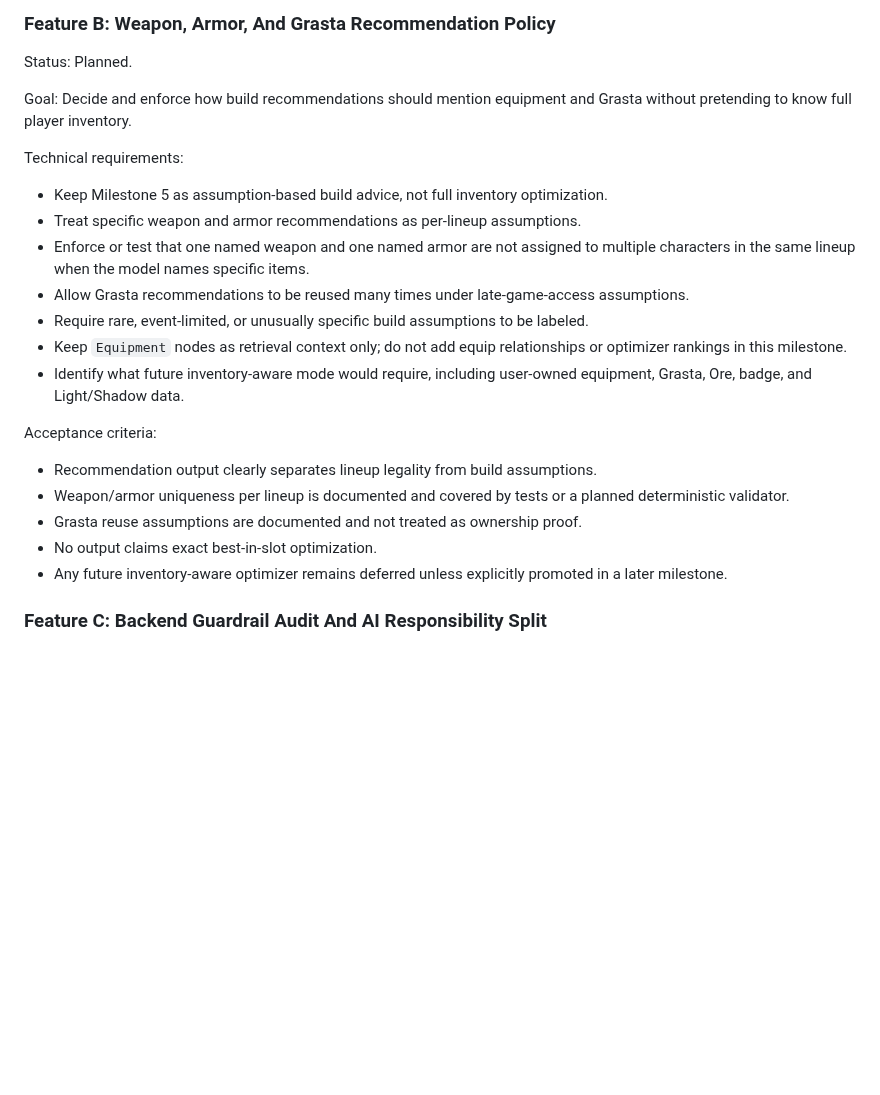
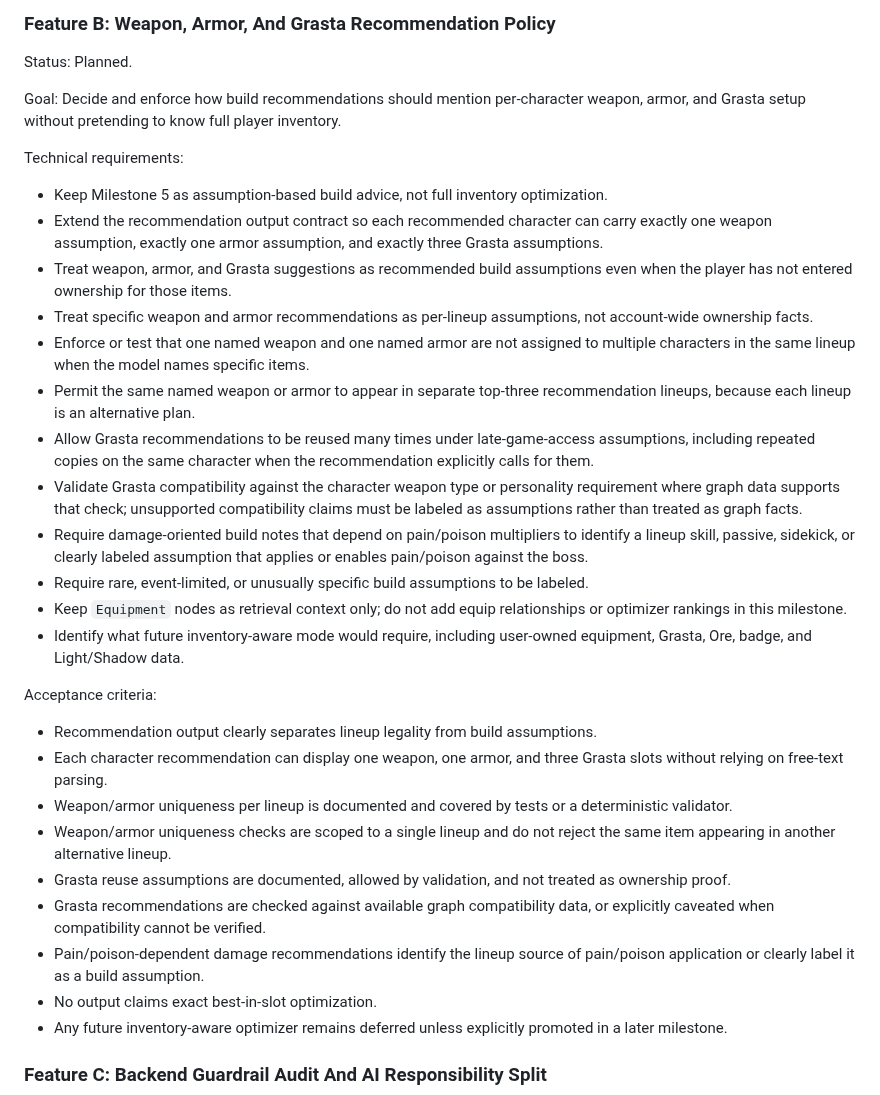
Before and after one commit to Hydarhafiz/AnotherEdenAI, a Markdown page: docs/core/milestone.md, the part around the change. Rendered like a GitHub page; blank space fills up the shorter version.

Commit message:
replan for feature B

```diff
--- a/docs/core/milestone.md
+++ b/docs/core/milestone.md
@@ -127,14 +127,19 @@ Acceptance criteria:
 
 Status: Planned.
 
-Goal: Decide and enforce how build recommendations should mention equipment and Grasta without pretending to know full player inventory.
+Goal: Decide and enforce how build recommendations should mention per-character weapon, armor, and Grasta setup without pretending to know full player inventory.
 
 Technical requirements:
 
 - Keep Milestone 5 as assumption-based build advice, not full inventory optimization.
-- Treat specific weapon and armor recommendations as per-lineup assumptions.
+- Extend the recommendation output contract so each recommended character can carry exactly one weapon assumption, exactly one armor assumption, and exactly three Grasta assumptions.
+- Treat weapon, armor, and Grasta suggestions as recommended build assumptions even when the player has not entered ownership for those items.
+- Treat specific weapon and armor recommendations as per-lineup assumptions, not account-wide ownership facts.
 - Enforce or test that one named weapon and one named armor are not assigned to multiple characters in the same lineup when the model names specific items.
-- Allow Grasta recommendations to be reused many times under late-game-access assumptions.
+- Permit the same named weapon or armor to appear in separate top-three recommendation lineups, because each lineup is an alternative plan.
+- Allow Grasta recommendations to be reused many times under late-game-access assumptions, including repeated copies on the same character when the recommendation explicitly calls for them.
+- Validate Grasta compatibility against the character weapon type or personality requirement where graph data supports that check; unsupported compatibility claims must be labeled as assumptions rather than treated as graph facts.
+- Require damage-oriented build notes that depend on pain/poison multipliers to identify a lineup skill, passive, sidekick, or clearly labeled assumption that applies or enables pain/poison against the boss.
 - Require rare, event-limited, or unusually specific build assumptions to be labeled.
 - Keep `Equipment` nodes as retrieval context only; do not add equip relationships or optimizer rankings in this milestone.
 - Identify what future inventory-aware mode would require, including user-owned equipment, Grasta, Ore, badge, and Light/Shadow data.
@@ -142,8 +147,12 @@ Technical requirements:
 Acceptance criteria:
 
 - Recommendation output clearly separates lineup legality from build assumptions.
-- Weapon/armor uniqueness per lineup is documented and covered by tests or a planned deterministic validator.
-- Grasta reuse assumptions are documented and not treated as ownership proof.
+- Each character recommendation can display one weapon, one armor, and three Grasta slots without relying on free-text parsing.
+- Weapon/armor uniqueness per lineup is documented and covered by tests or a deterministic validator.
+- Weapon/armor uniqueness checks are scoped to a single lineup and do not reject the same item appearing in another alternative lineup.
+- Grasta reuse assumptions are documented, allowed by validation, and not treated as ownership proof.
+- Grasta recommendations are checked against available graph compatibility data, or explicitly caveated when compatibility cannot be verified.
+- Pain/poison-dependent damage recommendations identify the lineup source of pain/poison application or clearly label it as a build assumption.
 - No output claims exact best-in-slot optimization.
 - Any future inventory-aware optimizer remains deferred unless explicitly promoted in a later milestone.
 
```
Also changed, not shown: docs/core/planning-sources.md (+1 -0 lines).
